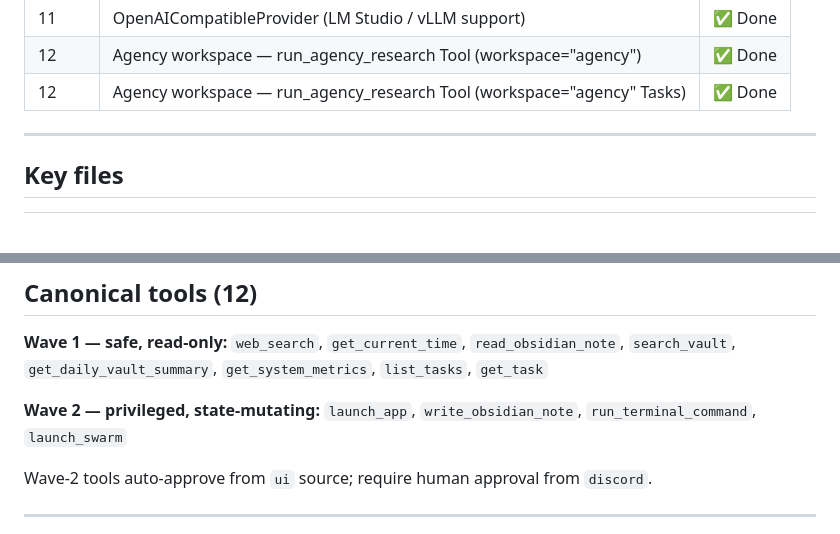
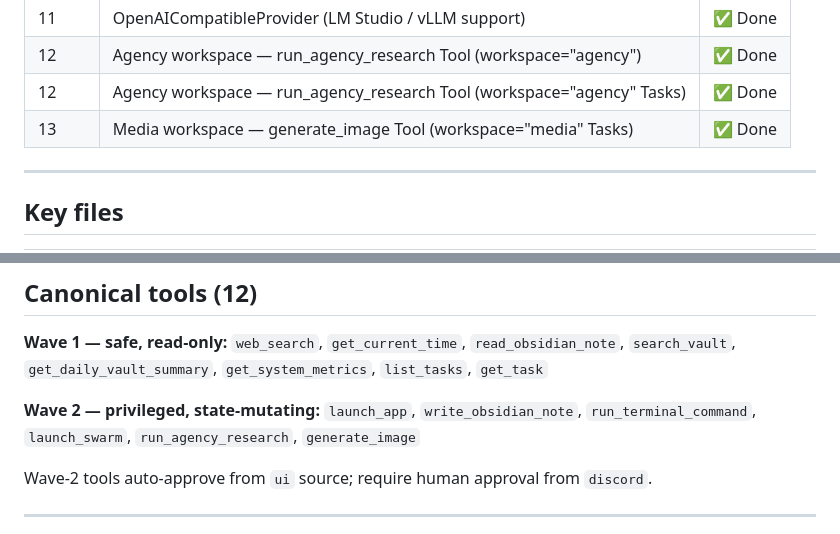
Before and after one commit to demondavies/AgenticOS, a Markdown page: CLAUDE.md, 2 parts joined by grey strips. Drawn GitHub-style; blank space fills up the shorter version.

Commit message:
docs: mark Phase 13 done, update git baseline

```diff
--- a/CLAUDE.md
+++ b/CLAUDE.md
@@ -49,6 +49,7 @@ Capability  (capabilities/)
 | 11 | OpenAICompatibleProvider (LM Studio / vLLM support) | ✅ Done |
 | 12 | Agency workspace — run_agency_research Tool (workspace="agency") | ✅ Done |
 | 12 | Agency workspace — run_agency_research Tool (workspace="agency" Tasks) | ✅ Done |
+| 13 | Media workspace — generate_image Tool (workspace="media" Tasks) | ✅ Done |
 
 ---
 
@@ -82,7 +83,8 @@ Capability  (capabilities/)
 `get_daily_vault_summary`, `get_system_metrics`, `list_tasks`, `get_task`
 
 **Wave 2 — privileged, state-mutating:**
-`launch_app`, `write_obsidian_note`, `run_terminal_command`, `launch_swarm`
+`launch_app`, `write_obsidian_note`, `run_terminal_command`, `launch_swarm`,
+`run_agency_research`, `generate_image`
 
 Wave-2 tools auto-approve from `ui` source; require human approval from `discord`.
 
```
